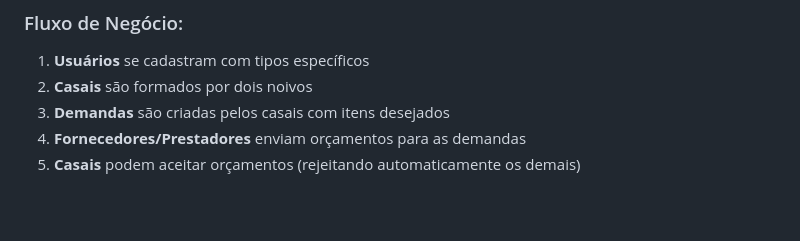
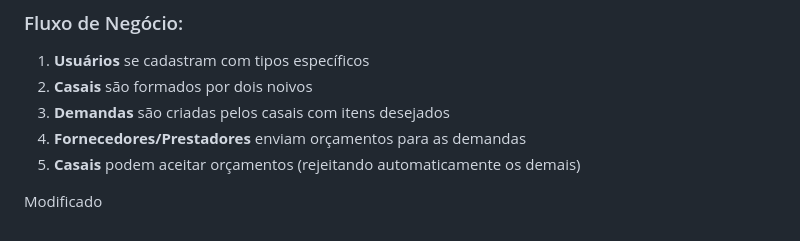
Before and after one commit to RebekaSerafim/CaseBem, a Markdown page: MAROQUIO.md, the part around the change. Drawn GitHub-style; blank space fills up the shorter version.

Commit message:
teste do git

```diff
--- a/MAROQUIO.md
+++ b/MAROQUIO.md
@@ -146,3 +146,5 @@ CaseBem/
 3. **Demandas** são criadas pelos casais com itens desejados
 4. **Fornecedores/Prestadores** enviam orçamentos para as demandas
 5. **Casais** podem aceitar orçamentos (rejeitando automaticamente os demais)
+
+Modificado
```
